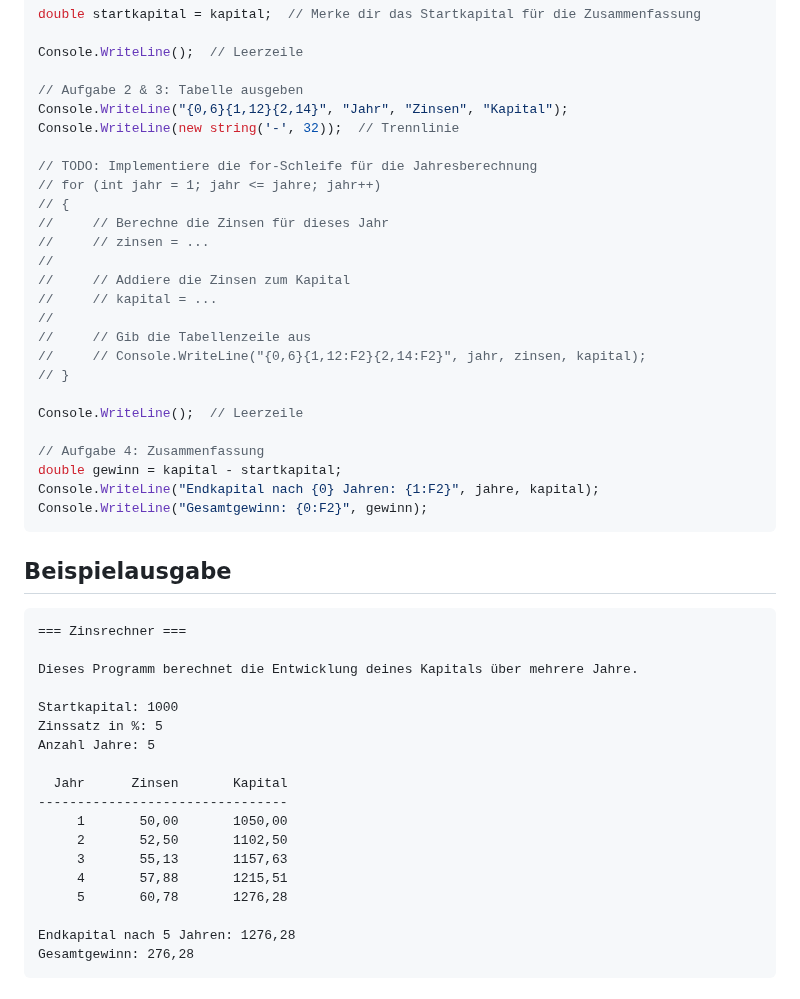
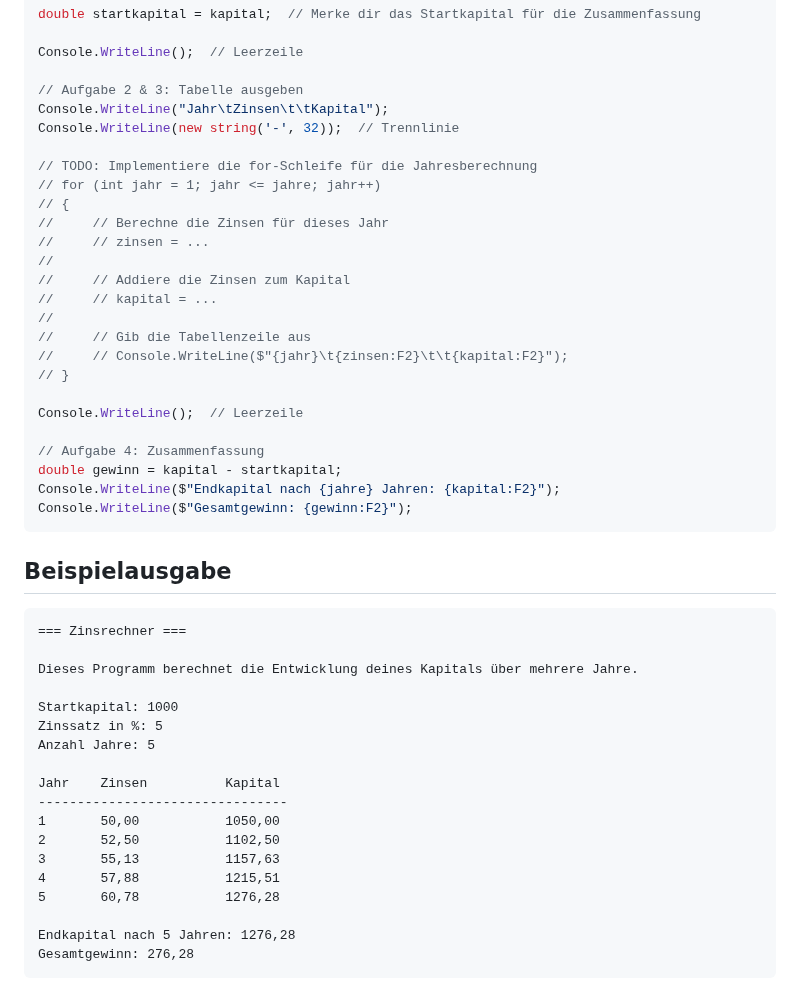
Before and after one commit to comzine/traincsharp, a Markdown page: Beginners/InterestCalc/README.md, the part around one of its changes. Rendered like a GitHub page.

````diff
--- a/Beginners/InterestCalc/README.md
+++ b/Beginners/InterestCalc/README.md
@@ -120,7 +135,7 @@ double startkapital = kapital;  // Merke dir das Startkapital für die Zusammenf
 Console.WriteLine();  // Leerzeile
 
 // Aufgabe 2 & 3: Tabelle ausgeben
-Console.WriteLine("{0,6}{1,12}{2,14}", "Jahr", "Zinsen", "Kapital");
+Console.WriteLine("Jahr\tZinsen\t\tKapital");
 Console.WriteLine(new string('-', 32));  // Trennlinie
 
 // TODO: Implementiere die for-Schleife für die Jahresberechnung
@@ -133,15 +148,15 @@ Console.WriteLine(new string('-', 32));  // Trennlinie
 //     // kapital = ...
 //
 //     // Gib die Tabellenzeile aus
-//     // Console.WriteLine("{0,6}{1,12:F2}{2,14:F2}", jahr, zinsen, kapital);
+//     // Console.WriteLine($"{jahr}\t{zinsen:F2}\t\t{kapital:F2}");
 // }
 
 Console.WriteLine();  // Leerzeile
 
 // Aufgabe 4: Zusammenfassung
 double gewinn = kapital - startkapital;
-Console.WriteLine("Endkapital nach {0} Jahren: {1:F2}", jahre, kapital);
-Console.WriteLine("Gesamtgewinn: {0:F2}", gewinn);
+Console.WriteLine($"Endkapital nach {jahre} Jahren: {kapital:F2}");
+Console.WriteLine($"Gesamtgewinn: {gewinn:F2}");
 ```
 
 ## Beispielausgabe
@@ -155,13 +170,13 @@ Startkapital: 1000
 Zinssatz in %: 5
 Anzahl Jahre: 5
 
-  Jahr      Zinsen       Kapital
+Jahr    Zinsen          Kapital
 --------------------------------
-     1       50,00       1050,00
-     2       52,50       1102,50
-     3       55,13       1157,63
-     4       57,88       1215,51
-     5       60,78       1276,28
+1       50,00           1050,00
+2       52,50           1102,50
+3       55,13           1157,63
+4       57,88           1215,51
+5       60,78           1276,28
 
 Endkapital nach 5 Jahren: 1276,28
 Gesamtgewinn: 276,28
````
Also changed, not shown: other parts of Beginners/InterestCalc/README.md (+29 -14 lines).
